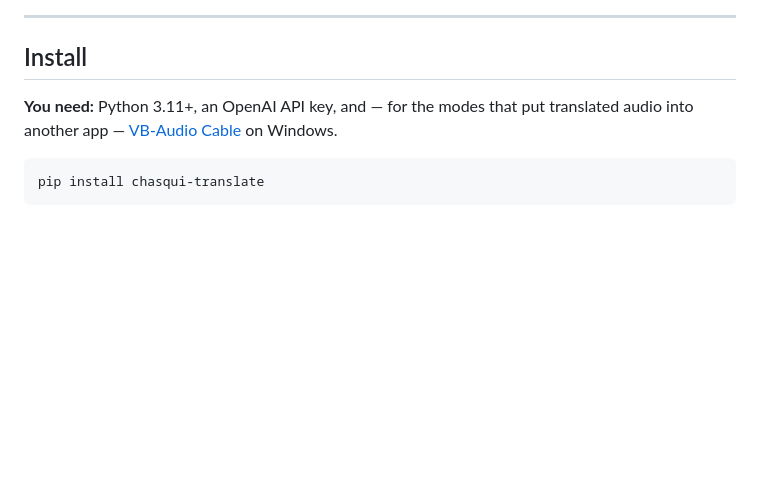
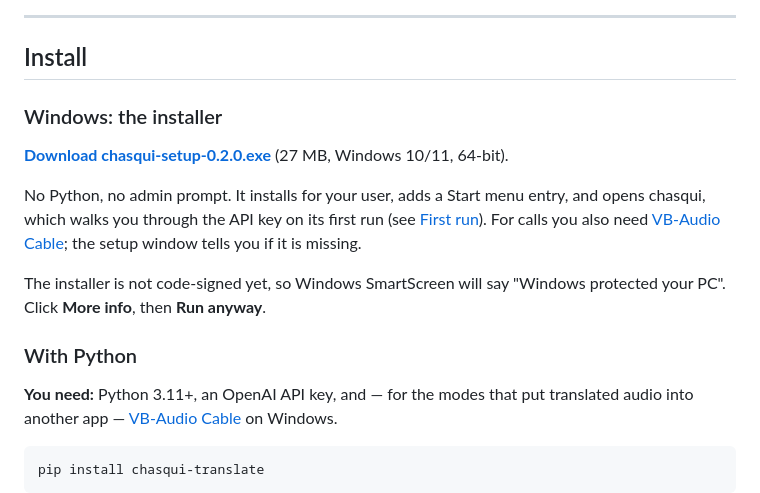
Before and after one commit to kvothesson/chasqui, a Markdown page: README.md, the part around the change. Rendered like a GitHub page; blank space fills up the shorter version.

```diff
--- a/README.md
+++ b/README.md
@@ -14,6 +14,21 @@ Real-time simultaneous translation. Speak your language. Be understood.
 ---
 
 ## Install
+
+### Windows: the installer
+
+**[Download chasqui-setup-0.2.0.exe](https://github.com/kvothesson/chasqui/releases/download/v0.2.0/chasqui-setup-0.2.0.exe)** (27 MB, Windows 10/11, 64-bit).
+
+No Python, no admin prompt. It installs for your user, adds a Start menu entry,
+and opens chasqui, which walks you through the API key on its first run (see
+[First run](#first-run-the-setup-window)). For calls you also need
+[VB-Audio Cable](https://vb-audio.com/Cable/); the setup window tells you if it
+is missing.
+
+The installer is not code-signed yet, so Windows SmartScreen will say
+"Windows protected your PC". Click **More info**, then **Run anyway**.
+
+### With Python
 
 **You need:** Python 3.11+, an OpenAI API key, and — for the modes that put
 translated audio into another app — [VB-Audio Cable](https://vb-audio.com/Cable/)
```
Also changed, not shown: README.es.md (+17 -0 lines).
